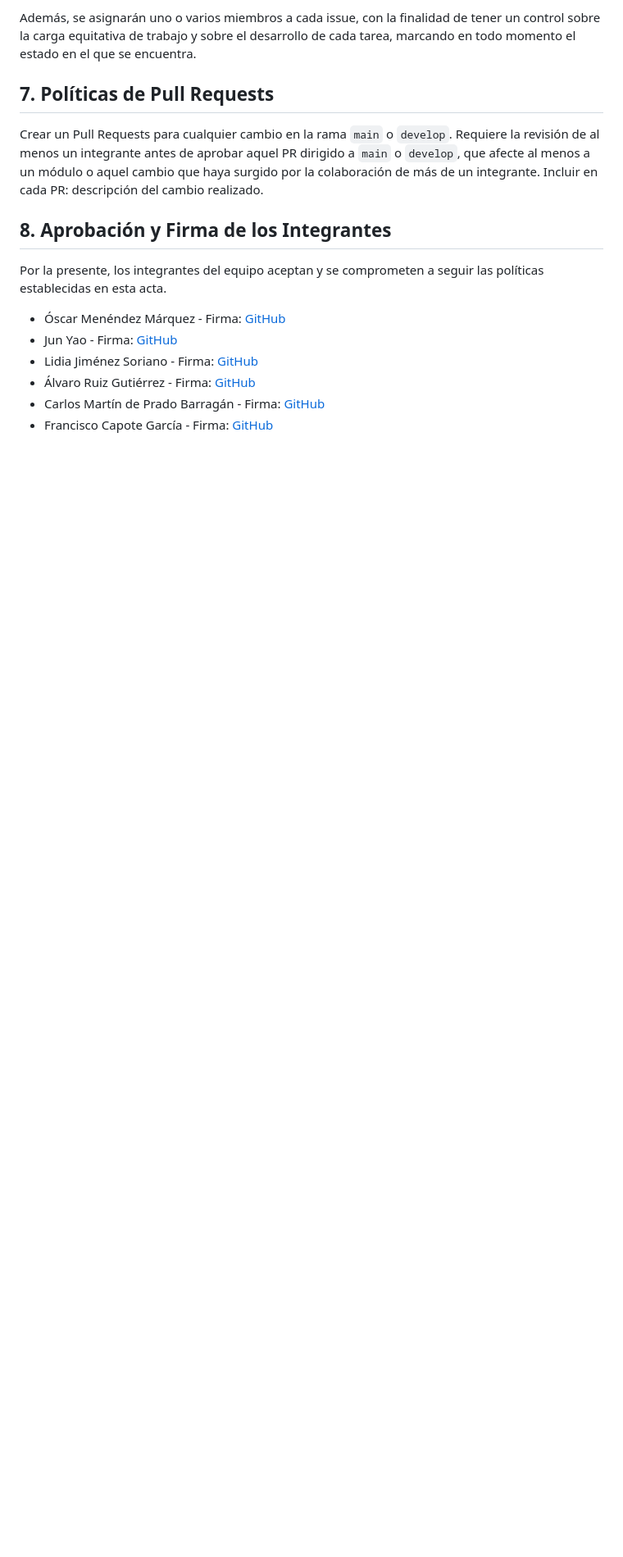
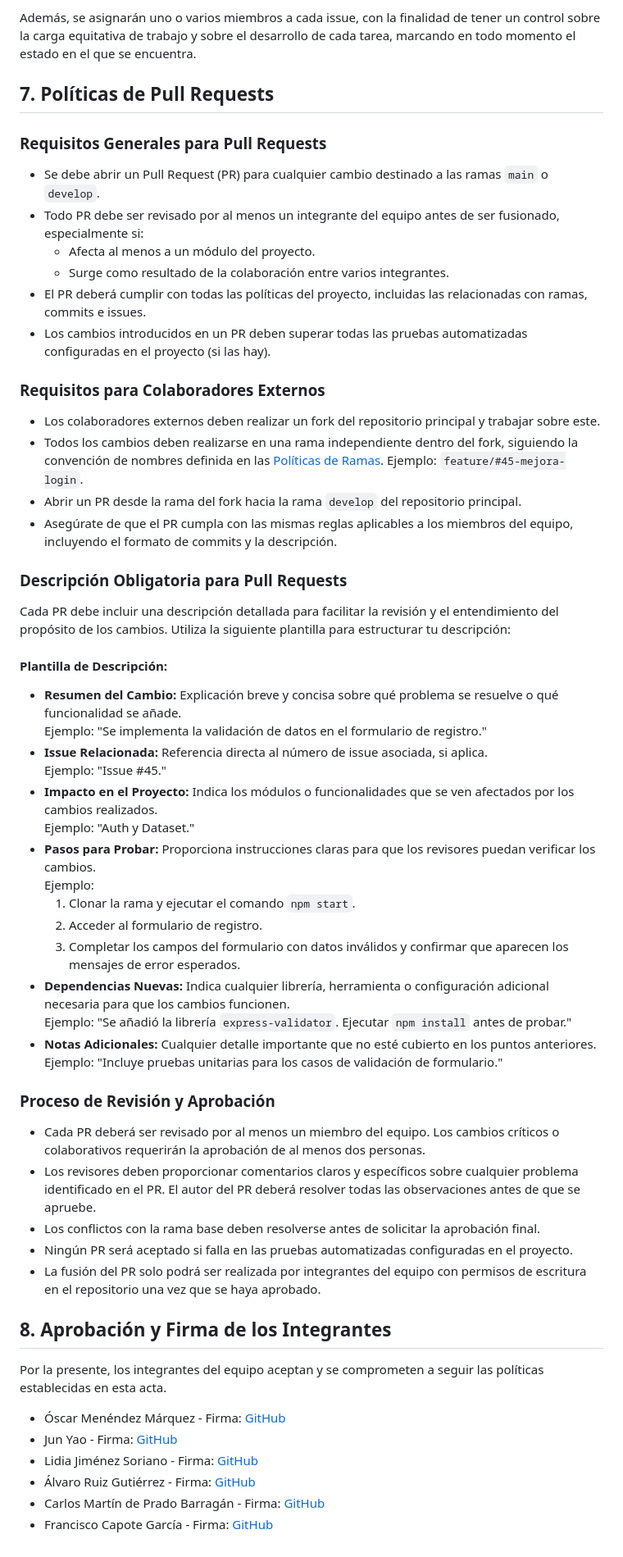
Before and after one commit to Lidiajim/montaito-hub, a Markdown page: docs/Articles_of_incorporation.md, the part around one of its changes. Shown at 82% size. Rendered like a GitHub page; blank space fills up the shorter version.

Commit message:
docs: Update Articles of Incorporation

```diff
--- a/docs/Articles_of_incorporation.md
+++ b/docs/Articles_of_incorporation.md
@@ -104,7 +105,48 @@ Cada issue deberá contener una descripción que siga la siguiente plantilla:
 Además, se asignarán uno o varios miembros a cada issue, con la finalidad de tener un control sobre la carga equitativa de trabajo y sobre el desarrollo de cada tarea, marcando en todo momento el estado en el que se encuentra.
 
 ## 7. Políticas de Pull Requests
-Crear un Pull Requests para cualquier cambio en la rama `main` o `develop`. Requiere la revisión de al menos un integrante antes de aprobar aquel PR dirigido a `main` o `develop`, que afecte al menos a un módulo o aquel cambio que haya surgido por la colaboración de más de un integrante. Incluir en cada PR: descripción del cambio realizado.
+
+### Requisitos Generales para Pull Requests
+- Se debe abrir un Pull Request (PR) para cualquier cambio destinado a las ramas `main` o `develop`.
+- Todo PR debe ser revisado por al menos un integrante del equipo antes de ser fusionado, especialmente si:
+  - Afecta al menos a un módulo del proyecto.
+  - Surge como resultado de la colaboración entre varios integrantes.
+- El PR deberá cumplir con todas las políticas del proyecto, incluidas las relacionadas con ramas, commits e issues.
+- Los cambios introducidos en un PR deben superar todas las pruebas automatizadas configuradas en el proyecto (si las hay).
+
+### Requisitos para Colaboradores Externos
+- Los colaboradores externos deben realizar un fork del repositorio principal y trabajar sobre este.
+- Todos los cambios deben realizarse en una rama independiente dentro del fork, siguiendo la convención de nombres definida en las [Políticas de Ramas](#5-políticas-de-ramas). Ejemplo: `feature/#45-mejora-login`.
+- Abrir un PR desde la rama del fork hacia la rama `develop` del repositorio principal.
+- Asegúrate de que el PR cumpla con las mismas reglas aplicables a los miembros del equipo, incluyendo el formato de commits y la descripción.
+
+### Descripción Obligatoria para Pull Requests
+Cada PR debe incluir una descripción detallada para facilitar la revisión y el entendimiento del propósito de los cambios. Utiliza la siguiente plantilla para estructurar tu descripción:
+
+#### Plantilla de Descripción:
+- **Resumen del Cambio:** Explicación breve y concisa sobre qué problema se resuelve o qué funcionalidad se añade.
+  Ejemplo: "Se implementa la validación de datos en el formulario de registro."
+- **Issue Relacionada:** Referencia directa al número de issue asociada, si aplica.
+  Ejemplo: "Issue #45."
+- **Impacto en el Proyecto:** Indica los módulos o funcionalidades que se ven afectados por los cambios realizados.
+  Ejemplo: "Auth y Dataset."
+- **Pasos para Probar:** Proporciona instrucciones claras para que los revisores puedan verificar los cambios.
+  Ejemplo:
+  1. Clonar la rama y ejecutar el comando `npm start`.
+  2. Acceder al formulario de registro.
+  3. Completar los campos del formulario con datos inválidos y confirmar que aparecen los mensajes de error esperados.
+- **Dependencias Nuevas:** Indica cualquier librería, herramienta o configuración adicional necesaria para que los cambios funcionen.
+  Ejemplo: "Se añadió la librería `express-validator`. Ejecutar `npm install` antes de probar."
+- **Notas Adicionales:** Cualquier detalle importante que no esté cubierto en los puntos anteriores.
+  Ejemplo: "Incluye pruebas unitarias para los casos de validación de formulario."
+
+### Proceso de Revisión y Aprobación
+- Cada PR deberá ser revisado por al menos un miembro del equipo. Los cambios críticos o colaborativos requerirán la aprobación de al menos dos personas.
+- Los revisores deben proporcionar comentarios claros y específicos sobre cualquier problema identificado en el PR. El autor del PR deberá resolver todas las observaciones antes de que se apruebe.
+- Los conflictos con la rama base deben resolverse antes de solicitar la aprobación final.
+- Ningún PR será aceptado si falla en las pruebas automatizadas configuradas en el proyecto.
+- La fusión del PR solo podrá ser realizada por integrantes del equipo con permisos de escritura en el repositorio una vez que se haya aprobado.
+
 
 ## 8. Aprobación y Firma de los Integrantes
 Por la presente, los integrantes del equipo aceptan y se comprometen a seguir las políticas establecidas en esta acta.
```
Also changed, not shown: other parts of docs/Articles_of_incorporation.md (+1 -0 lines).
